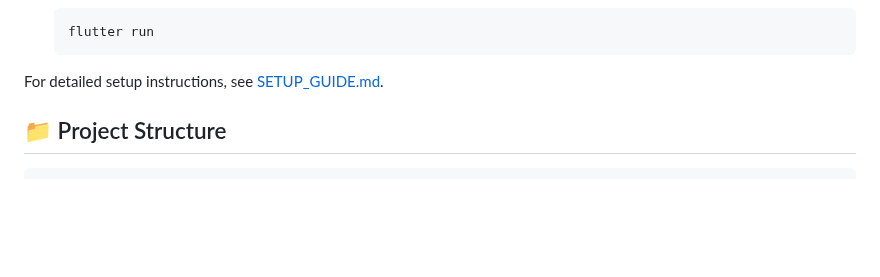
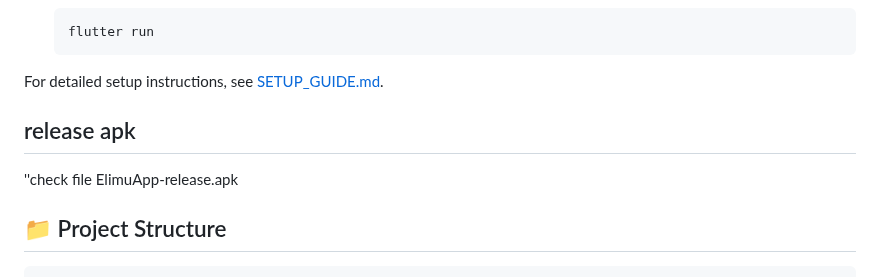
Before and after one commit to F-Mutua/ElimuApp, a Markdown page: README.md, the part around the change. GitHub-like rendering; blank space fills up the shorter version.

````diff
--- a/README.md
+++ b/README.md
@@ -48,6 +48,10 @@ ElimuApp is a mobile educational application designed to provide affordable, off
    ```
 
 For detailed setup instructions, see [SETUP_GUIDE.md](SETUP_GUIDE.md).
+
+## release apk
+''check file ElimuApp-release.apk
+
 
 ## 📁 Project Structure
 
````
